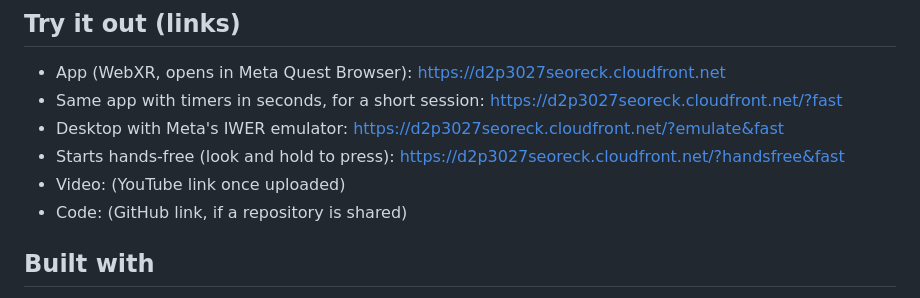
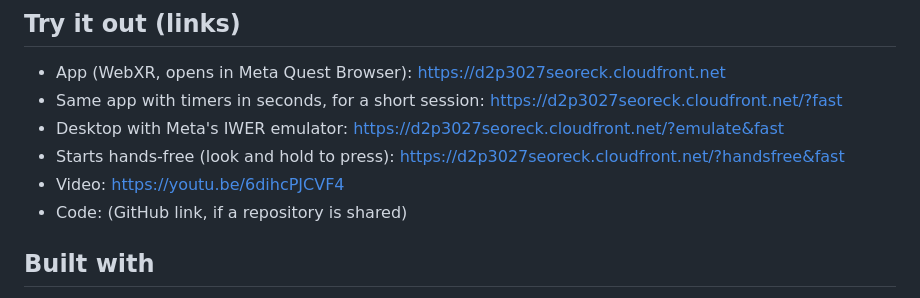
Before and after one commit to tapaderuza/spatialdesk, a Markdown page: docs/SUBMISSION.md, the part around the change. GitHub-like rendering.

Commit message:
Submission: the demo video's YouTube link
Co-Authored-By: Claude Opus 5.5 <noreply@anthropic.com>

```diff
--- a/docs/SUBMISSION.md
+++ b/docs/SUBMISSION.md
@@ -44,7 +44,7 @@ A hands-first workspace for Meta Quest: say your day and an AI agent builds it a
 - Same app with timers in seconds, for a short session: https://d2p3027seoreck.cloudfront.net/?fast
 - Desktop with Meta's IWER emulator: https://d2p3027seoreck.cloudfront.net/?emulate&fast
 - Starts hands-free (look and hold to press): https://d2p3027seoreck.cloudfront.net/?handsfree&fast
-- Video: (YouTube link once uploaded)
+- Video: https://youtu.be/6dihcPJCVF4
 - Code: (GitHub link, if a repository is shared)
 
 ## Built with
```
